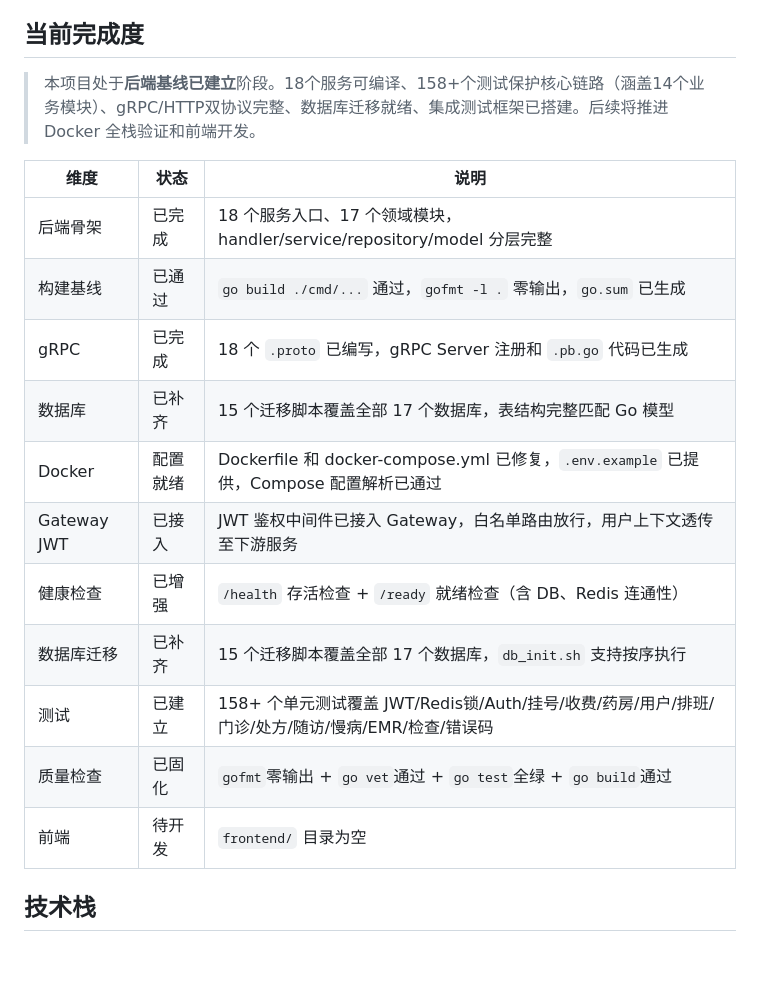
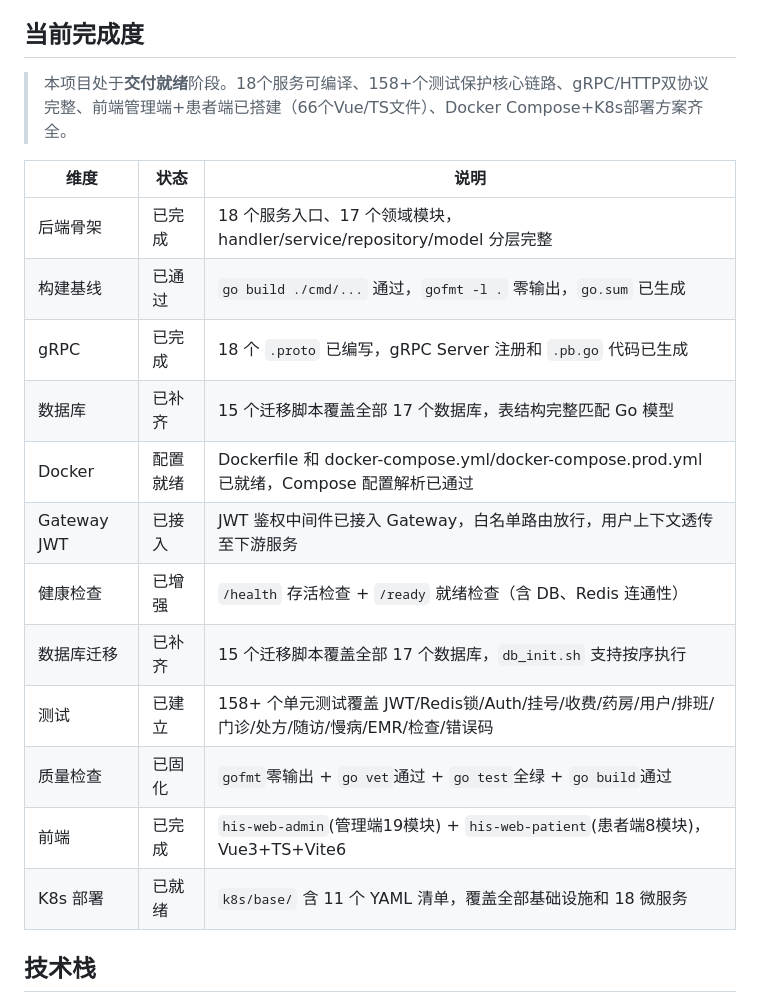
Before and after one commit to Tangyd893/HIS-Go, a Markdown page: README.md, the part around one of its changes. Rendered like a GitHub page; blank space fills up the shorter version.

```diff
--- a/README.md
+++ b/README.md
@@ -21,7 +21,7 @@ HIS-Go 是一个基于 Go 语言和 Vue 3 的全链路医院信息系统（Hospi
 
 ## 当前完成度
 
-> 本项目处于**后端基线已建立**阶段。18个服务可编译、158+个测试保护核心链路（涵盖14个业务模块）、gRPC/HTTP双协议完整、数据库迁移就绪、集成测试框架已搭建。后续将推进 Docker 全栈验证和前端开发。
+> 本项目处于**交付就绪**阶段。18个服务可编译、158+个测试保护核心链路、gRPC/HTTP双协议完整、前端管理端+患者端已搭建（66个Vue/TS文件）、Docker Compose+K8s部署方案齐全。
 
 | 维度          | 状态     | 说明                                                      |
 | ----------- | ------ | ------------------------------------------------------- |
@@ -29,13 +29,14 @@ HIS-Go 是一个基于 Go 语言和 Vue 3 的全链路医院信息系统（Hospi
 | 构建基线        | 已通过    | `go build ./cmd/...` 通过，`gofmt -l .` 零输出，`go.sum` 已生成 |
 | gRPC        | 已完成    | 18 个 `.proto` 已编写，gRPC Server 注册和 `.pb.go` 代码已生成           |
 | 数据库         | 已补齐    | 15 个迁移脚本覆盖全部 17 个数据库，表结构完整匹配 Go 模型                  |
-| Docker      | 配置就绪   | Dockerfile 和 docker-compose.yml 已修复，`.env.example` 已提供，Compose 配置解析已通过              |
+| Docker      | 配置就绪   | Dockerfile 和 docker-compose.yml/docker-compose.prod.yml 已就绪，Compose 配置解析已通过              |
 | Gateway JWT | 已接入    | JWT 鉴权中间件已接入 Gateway，白名单路由放行，用户上下文透传至下游服务               |
 | 健康检查        | 已增强    | `/health` 存活检查 + `/ready` 就绪检查（含 DB、Redis 连通性）          |
 | 数据库迁移       | 已补齐    | 15 个迁移脚本覆盖全部 17 个数据库，`db_init.sh` 支持按序执行             |
 | 测试          | 已建立    | 158+ 个单元测试覆盖 JWT/Redis锁/Auth/挂号/收费/药房/用户/排班/门诊/处方/随访/慢病/EMR/检查/错误码 |
 | 质量检查       | 已固化    | `gofmt`零输出 + `go vet`通过 + `go test`全绿 + `go build`通过        |
-| 前端          | 待开发    | `frontend/` 目录为空                                        |
+| 前端          | 已完成    | `his-web-admin`(管理端19模块) + `his-web-patient`(患者端8模块)，Vue3+TS+Vite6 |
+| K8s 部署      | 已就绪    | `k8s/base/` 含 11 个 YAML 清单，覆盖全部基础设施和 18 微服务 |
 
 ## 技术栈
 
```
Also changed, not shown: other parts of README.md (+33 -2 lines), docs/项目架构设计文档.md (+68 -68 lines), todo/todo0510.md (+2 -1 lines).
